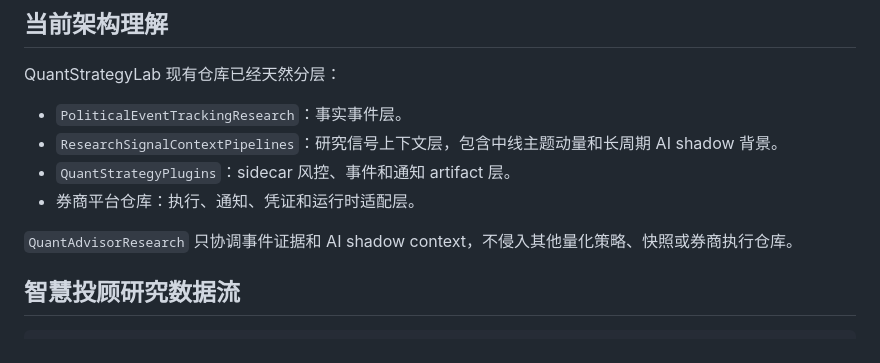
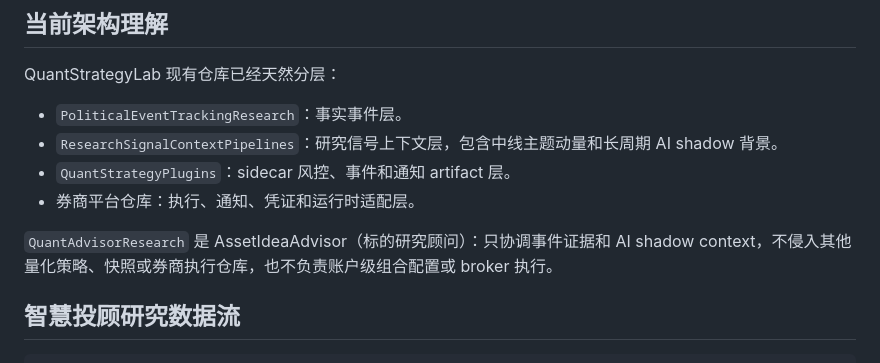
Before and after one commit to QuantStrategyLab/QuantAdvisorResearch, a Markdown page: docs/system_design.zh-CN.md, the part around the change. Rendered like a GitHub page.

Commit message:
docs: separate asset and portfolio advisor roles
Co-Authored-By: Codex <noreply@openai.com>

```diff
--- a/docs/system_design.zh-CN.md
+++ b/docs/system_design.zh-CN.md
@@ -11,7 +11,7 @@ QuantStrategyLab 现有仓库已经天然分层：
 - `QuantStrategyPlugins`：sidecar 风控、事件和通知 artifact 层。
 - 券商平台仓库：执行、通知、凭证和运行时适配层。
 
-`QuantAdvisorResearch` 只协调事件证据和 AI shadow context，不侵入其他量化策略、快照或券商执行仓库。
+`QuantAdvisorResearch` 是 AssetIdeaAdvisor（标的研究顾问）：只协调事件证据和 AI shadow context，不侵入其他量化策略、快照或券商执行仓库，也不负责账户级组合配置或 broker 执行。
 
 ## 智慧投顾研究数据流
 
```
Also changed, not shown: docs/advisor_role_boundary.zh-CN.md (added, +17 -0 lines).
